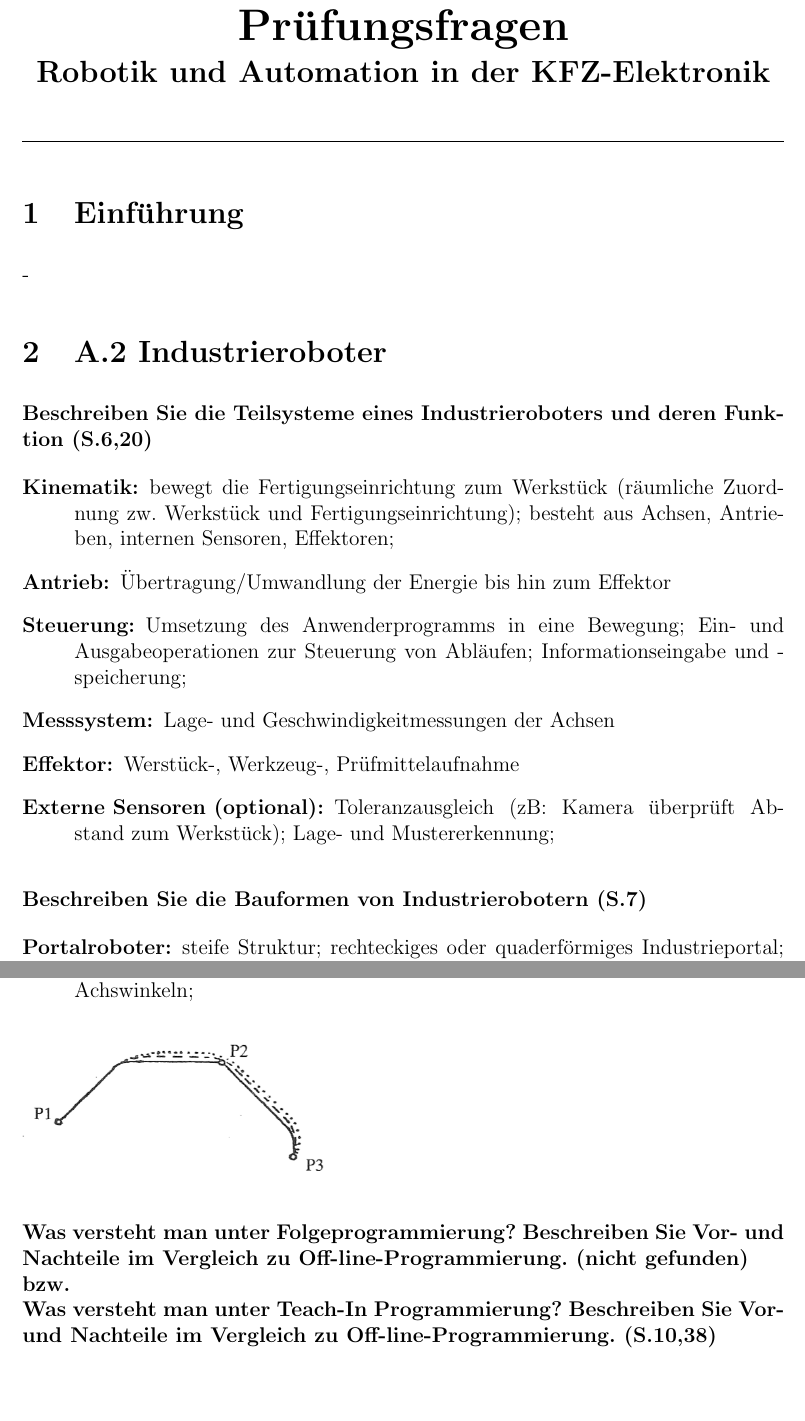
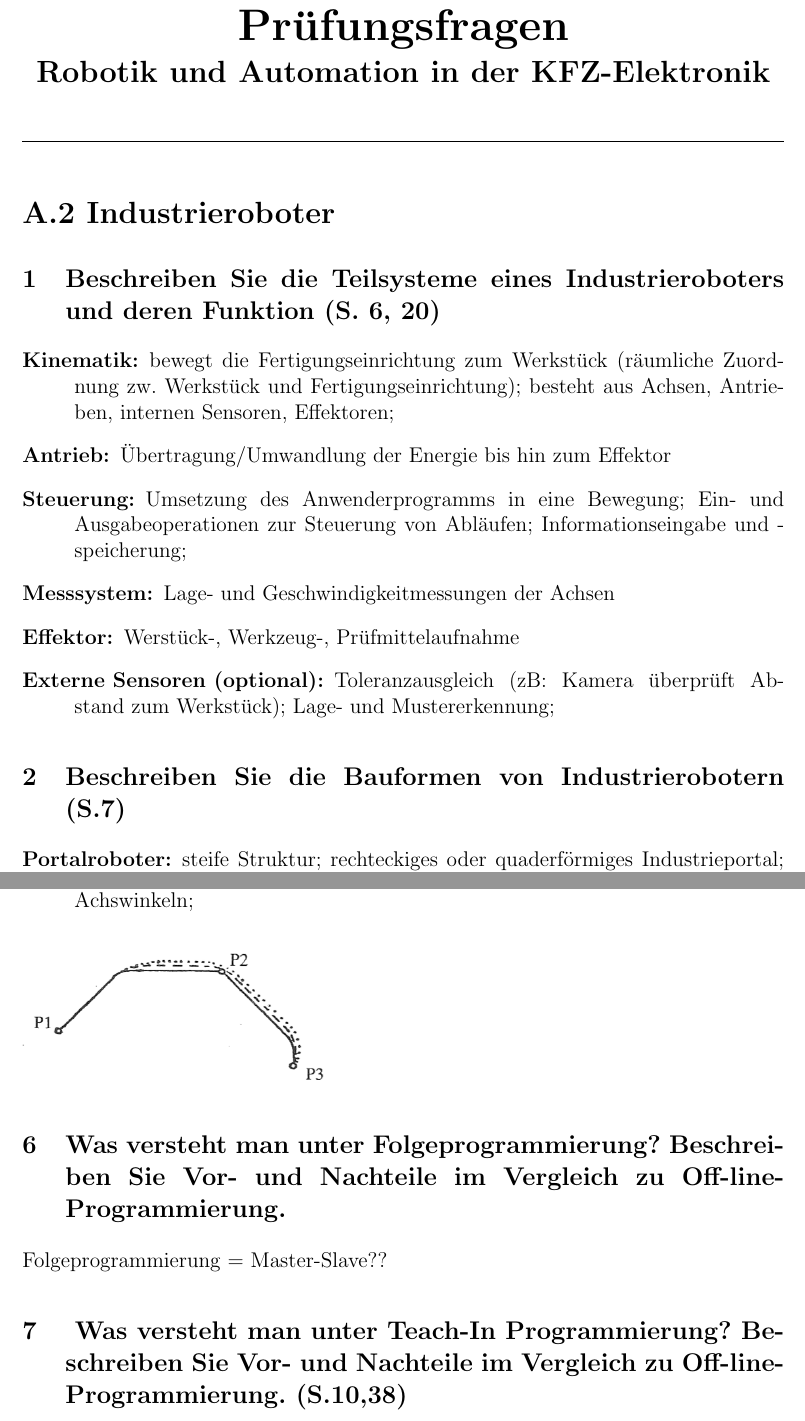
Before and after one commit to JenSte/robotikPO, a LaTeX document (poAusarbeitung.tex, which reads a2.tex): two parts of pages 1 and 3 of 4 before the commit and two parts of pages 1 and 3 of 5 after it, joined at a grey line, cut so that both start at the same text, the shorter picture padded with empty space. Compiled offline with pdfLaTeX.

Commit message:
use the same numbering of the questions as in the assignment, and remove the empty chapter at the beginning

```diff
--- a/a2.tex
+++ b/a2.tex
@@ -1,7 +1,6 @@
-\section{A.2 Industrieroboter}
+\section*{A.2 Industrieroboter}
 
-\subsubsection*{Beschreiben Sie die Teilsysteme eines Industrieroboters und deren Funktion
-  (S.6,20)}
+\subsection{Beschreiben Sie die Teilsysteme eines Industrieroboters und deren Funktion (S. 6, 20)}
 \begin{description}
 	\item[Kinematik:] bewegt die Fertigungseinrichtung zum Werkstück (räumliche Zuordnung zw.
 	  Werkstück und Fertigungseinrichtung); besteht aus Achsen, Antrieben, internen Sensoren,
@@ -15,7 +14,7 @@
 	  Werkstück); Lage- und Mustererkennung;
 \end{description}
 
-\subsubsection*{Beschreiben Sie die Bauformen von Industrierobotern (S.7)}
+\subsection{Beschreiben Sie die Bauformen von Industrierobotern (S.7)}
 \begin{description}
 \item[Portalroboter:] steife Struktur; rechteckiges oder quaderförmiges Industrieportal;
   für große Arbeitsbereiche; Anw.: Transport von schweren Lasten, Verkettung von
@@ -71,10 +70,11 @@ Werkzeuge, Einfahrtoleranzen, Spielfreiheit, Nothaltevermögen, Gewicht, Abmessu
 \end{description}
 \includegraphics[width=.4\textwidth]{pics/ptp_bsp}
 
-\subsubsection*{Was versteht man unter Folgeprogrammierung? Beschreiben Sie Vor- und Nachteile
-  im Vergleich zu Off-line-Programmierung. (nicht gefunden) \\ bzw. \\
-  Was versteht man unter Teach-In Programmierung? Beschreiben Sie Vor- und Nachteile im
-  Vergleich zu Off-line-Programmierung. (S.10,38)}
+\subsection{Was versteht man unter Folgeprogrammierung? Beschreiben Sie Vor- und Nachteile im Vergleich zu Off-line-Programmierung.}
+
+Folgeprogrammierung = Master-Slave??
+
+\subsection{ Was versteht man unter Teach-In Programmierung? Beschreiben Sie Vor- und Nachteile im Vergleich zu Off-line-Programmierung. (S.10,38)}
 \begin{description}
 \item[Einstellverfahren:] Punkte oder Bahn im Zeitraster einfach übernehmen (händisch, taktil,
   oder optisch positionieren); + schnell; + einfach; - ungenau;
--- a/poAusarbeitung.tex
+++ b/poAusarbeitung.tex
@@ -8,3 +8,4 @@
 \subtitle{Robotik und Automation in der KFZ-Elektronik}
 %\definecolor{highlight}{rgb}{0,.6,0}
 
+\renewcommand{\thesubsection}{\arabic{subsection}}
```
Also changed, not shown: a3.tex (+3 -3 lines), a2.tex (7 more changed lines), poAusarbeitung.tex (6 more changed lines). Lines whose indentation alone changed are shown as unchanged.
